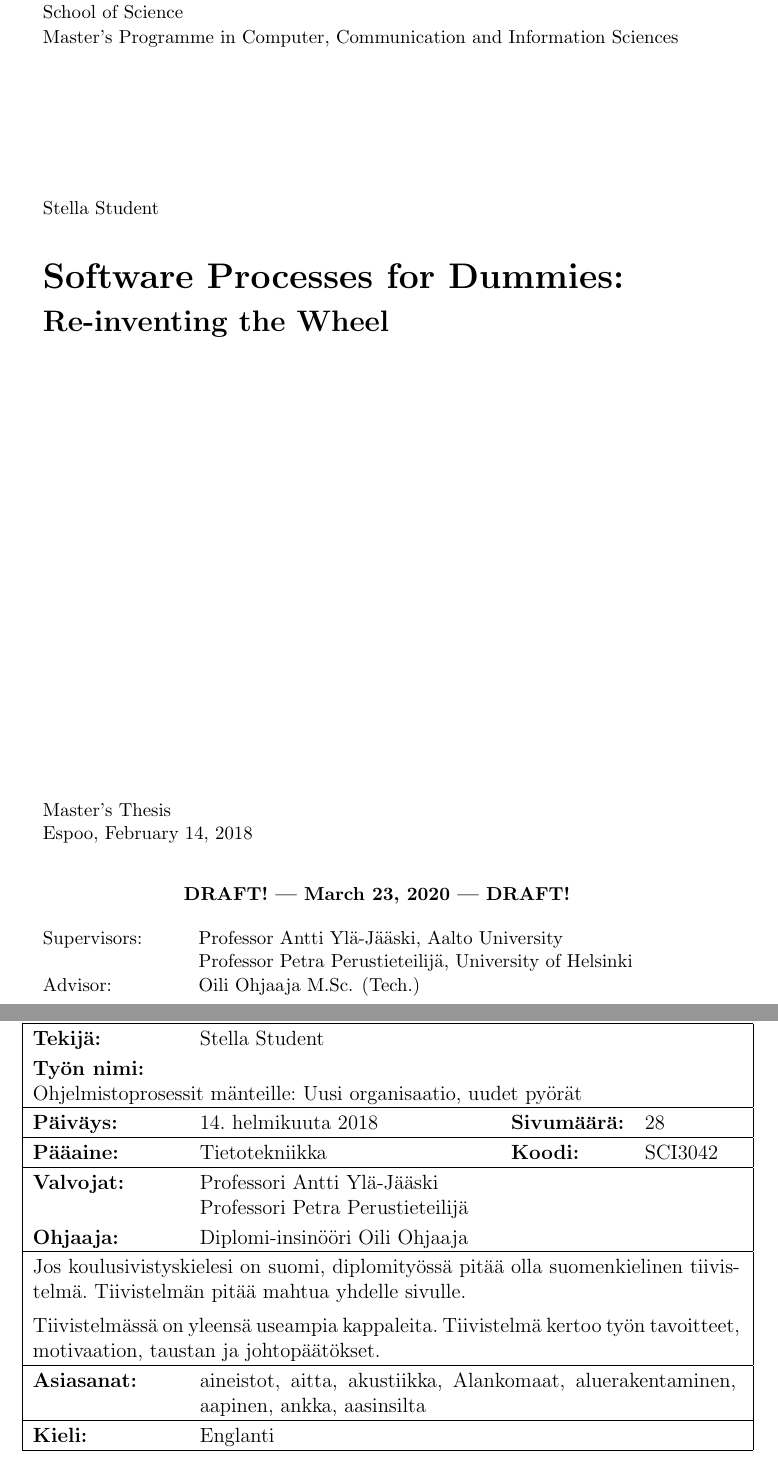
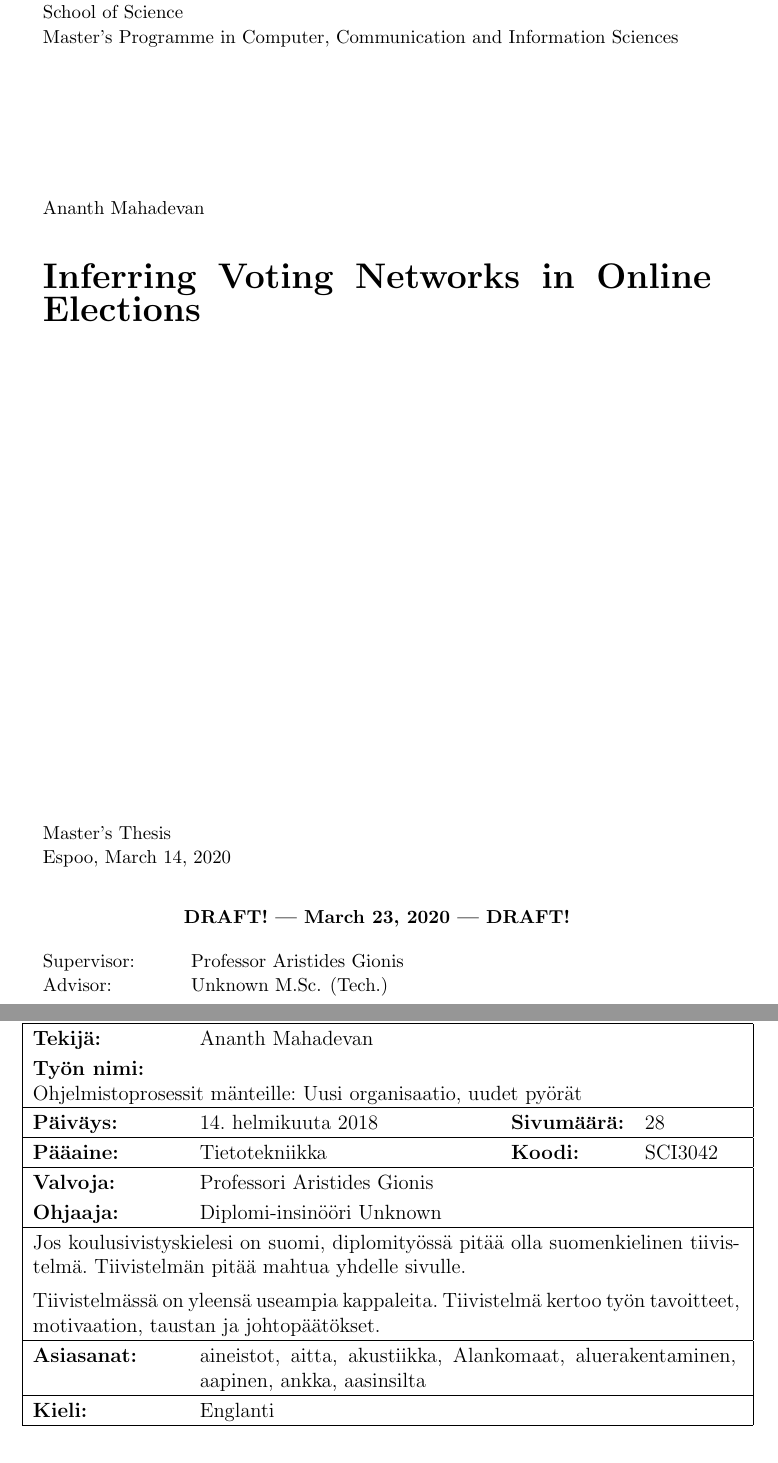
Before and after one commit to ananth1996/MastersThesis, a LaTeX thesis (thesis-example.tex): two parts of pages 1 and 3 of 28, joined at a grey line, cut so that both start at the same text. Compiled offline with pdfLaTeX; the source files are stored in an older character set and shown here as Unicode.

Commit message:
minor changes

```diff
--- a/thesis-example.tex
+++ b/thesis-example.tex
@@ -215,7 +215,7 @@
 %                     first page of the first chapter
 %   twoinstructors  - changes the title of instructors to plural form
 %   twosupervisors  - changes the title of supervisors to plural form
-\usepackage[mydraft,twosupervisors]{aalto-thesis}
+\usepackage[mydraft]{aalto-thesis}
 %\usepackage[mydraft,doublenumbering]{aalto-thesis}
 %\usepackage{aalto-thesis}
 
@@ -259,13 +259,13 @@
 % You can just fix the texts there. Just remember to check all the language
 % variants you use (they are all there in the same place).
 % ------------------------------------------------------------------
-\newcommand{\TITLE}{Software Processes for Dummies:}
+\newcommand{\TITLE}{Inferring Voting Networks in Online Elections}
 \newcommand{\FTITLE}{Ohjelmistoprosessit mänteille:}
 \newcommand{\STITLE}{Den stora stygga vargen:}
-\newcommand{\SUBTITLE}{Re-inventing the Wheel}
+\newcommand{\SUBTITLE}{}
 \newcommand{\FSUBTITLE}{Uusi organisaatio, uudet pyörät}
 \newcommand{\SSUBTITLE}{Lilla Vargens universum}
-\newcommand{\DATE}{February 14, 2018}
+\newcommand{\DATE}{March 14, 2020}
 \newcommand{\FDATE}{14. helmikuuta 2018}
 \newcommand{\SDATE}{Den 18 februari 2018}
 
@@ -280,21 +280,21 @@
 % ``twoinstructors'' to the aalto-thesis package (aalto-thesis.sty
 % file line 72), so that the titles are in plural.
 % Example of one supervisor:
-%\newcommand{\SUPERVISOR}{Professor Antti Ylä-Jääski}
-%\newcommand{\FSUPERVISOR}{Professori Antti Ylä-Jääski}
-%\newcommand{\SSUPERVISOR}{Professor Antti Ylä-Jääski}
+\newcommand{\SUPERVISOR}{Professor Aristides Gionis}
+\newcommand{\FSUPERVISOR}{Professori Aristides Gionis}
+\newcommand{\SSUPERVISOR}{Professor Aristides Gionis}
 % Example of twosupervisors:
-\newcommand{\SUPERVISOR}{Professor Antti Ylä-Jääski\\
-  Professor Petra Perustieteilijä}
-\newcommand{\FSUPERVISOR}{Professori Antti Ylä-Jääski\\
-  Professori Petra Perustieteilijä}
-\newcommand{\SSUPERVISOR}{Professor Antti Ylä-Jääski\\
-  Professor Petra Perustieteilijä}
+% \newcommand{\SUPERVISOR}{Professor Antti Ylä-Jääski\\
+%   Professor Petra Perustieteilijä}
+% \newcommand{\FSUPERVISOR}{Professori Antti Ylä-Jääski\\
+%   Professori Petra Perustieteilijä}
+% \newcommand{\SSUPERVISOR}{Professor Antti Ylä-Jääski\\
+%   Professor Petra Perustieteilijä}
 
 % If you have only one instructor, just write one name here
-\newcommand{\INSTRUCTOR}{Oili Ohjaaja M.Sc. (Tech.)}
-\newcommand{\FINSTRUCTOR}{Diplomi-insinööri Oili Ohjaaja}
-\newcommand{\SINSTRUCTOR}{Diplomingenjör Oili Ohjaaja}
+\newcommand{\INSTRUCTOR}{Unknown M.Sc. (Tech.)}
+\newcommand{\FINSTRUCTOR}{Diplomi-insinööri Unknown}
+\newcommand{\SINSTRUCTOR}{Diplomingenjör Unknown}
 % If you have two instructors, separate them with \\ to create linefeeds
 % \newcommand{\INSTRUCTOR}{Oili Ohjaaja M.Sc. (Tech.)\\
 %  Elli Opas M.Sc. (Tech)}
@@ -307,8 +307,8 @@
 % of the supervisors in the cover page. If the following command is defined,
 % then the supervisor names shown here are printed in the cover page. Otherwise,
 % the supervisor names defined above are used.
-\newcommand{\COVERSUPERVISOR}{Professor Antti Ylä-Jääski, Aalto University\\
-  Professor Petra Perustieteilijä, University of Helsinki}
+% \newcommand{\COVERSUPERVISOR}{Professor Antti Ylä-Jääski, Aalto University\\
+%   Professor Petra Perustieteilijä, University of Helsinki}
 
 % The same option is for the instructors, if you have multiple instructors.
 % \newcommand{\COVERINSTRUCTOR}{Oili Ohjaaja M.Sc. (Tech.), Aalto University\\
@@ -333,7 +333,7 @@ yrkesutövare, intresseföretag, verifieringskedja}
 \newcommand{\SLANGUAGE}{Engelska}
 
 % Author is the same for all languages
-\newcommand{\AUTHOR}{Stella Student}
+\newcommand{\AUTHOR}{Ananth Mahadevan}
 
 
 % Currently the English versions are used for the PDF file metadata
```
Also changed, not shown: thesis-example.pdf, 3 other files.
